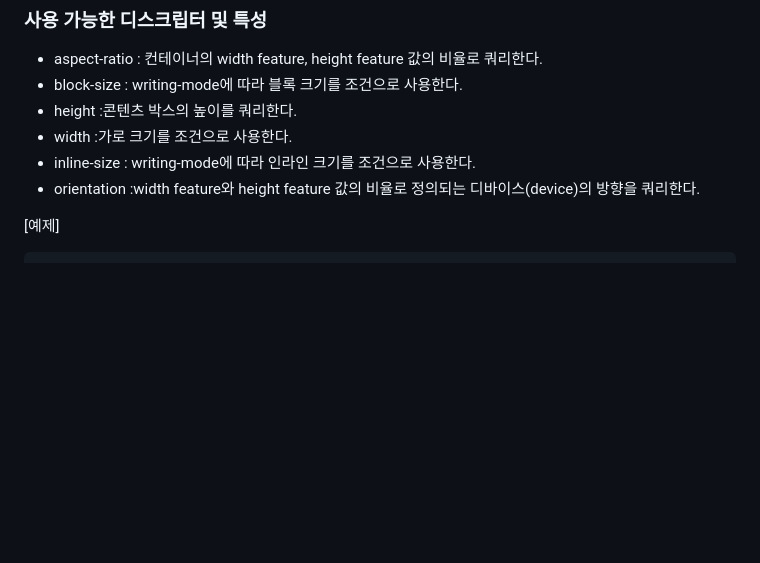
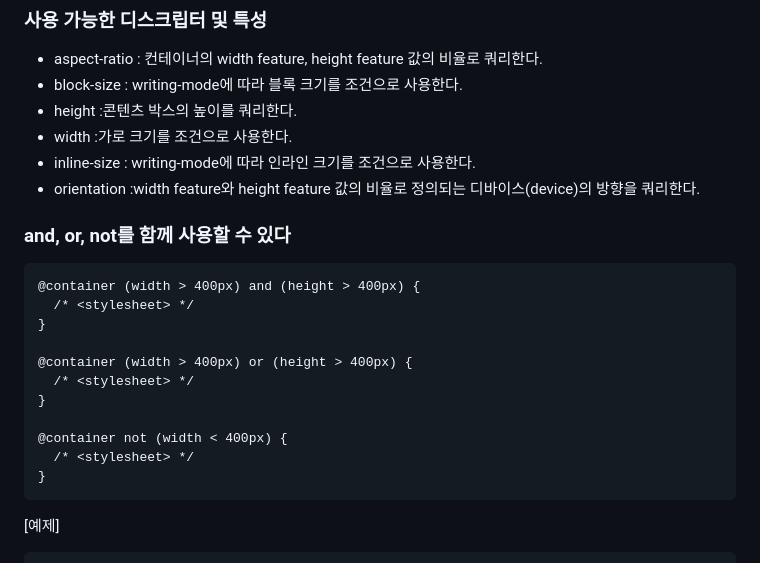
Before and after one commit to PhoebeYoon/Front_End_Lecture, a Markdown page: README.md, the part around the change. Rendered like a GitHub page; blank space fills up the shorter version.

````diff
--- a/README.md
+++ b/README.md
@@ -19,6 +19,20 @@ viewport가 아닌 특정 요소의 크기에 따라 스타일링을 할 수 있
 - inline-size : writing-mode에 따라 인라인 크기를 조건으로 사용한다.
 - orientation :width feature와 height feature 값의 비율로 정의되는 디바이스(device)의 방향을 쿼리한다.
 
+### and, or, not를 함께 사용할 수 있다
+```
+@container (width > 400px) and (height > 400px) {
+  /* <stylesheet> */
+}
+
+@container (width > 400px) or (height > 400px) {
+  /* <stylesheet> */
+}
+
+@container not (width < 400px) {
+  /* <stylesheet> */
+}
+```
 
 
 
````
